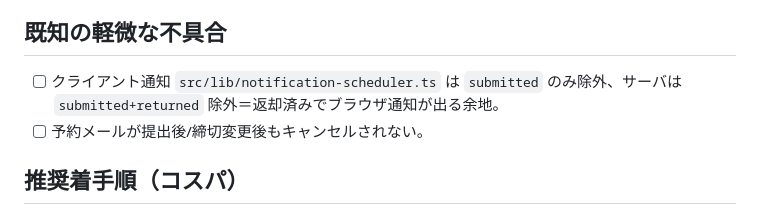
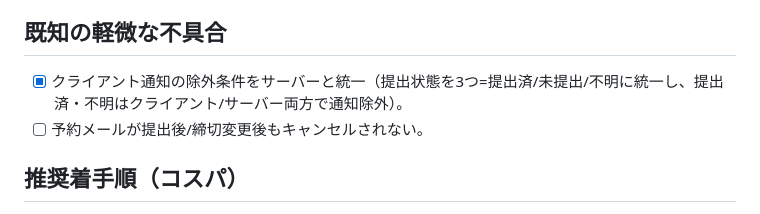
Before and after one commit to aaa-cloud-05/class-pilot, a Markdown page: docs/backlog.md, the part around the change. Rendered like a GitHub page.

Commit message:
docs: backlogの通知除外バグを解消済みに更新(3状態統一で対応)
Co-Authored-By: Claude Opus 4.8 <noreply@anthropic.com>

```diff
--- a/docs/backlog.md
+++ b/docs/backlog.md
@@ -40,7 +40,7 @@
 - [ ] 買い切りプレミアム課金（決済連携ゼロ）。カスタム通知タイミング（現状プリセット3種）。
 
 ## 既知の軽微な不具合
-- [ ] クライアント通知 `src/lib/notification-scheduler.ts` は `submitted` のみ除外、サーバは `submitted+returned` 除外＝返却済みでブラウザ通知が出る余地。
+- [x] クライアント通知の除外条件をサーバーと統一（提出状態を3つ=提出済/未提出/不明に統一し、提出済・不明はクライアント/サーバー両方で通知除外）。
 - [ ] 予約メールが提出後/締切変更後もキャンセルされない。
 
 ## 推奨着手順（コスパ）
```
